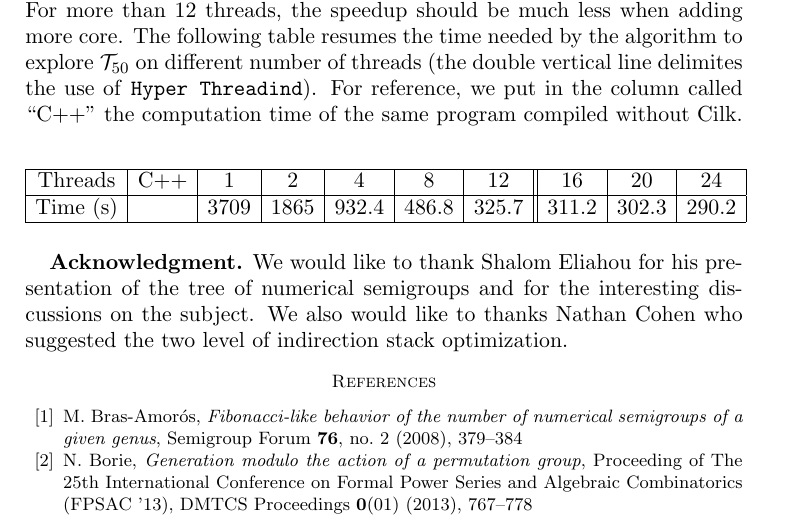
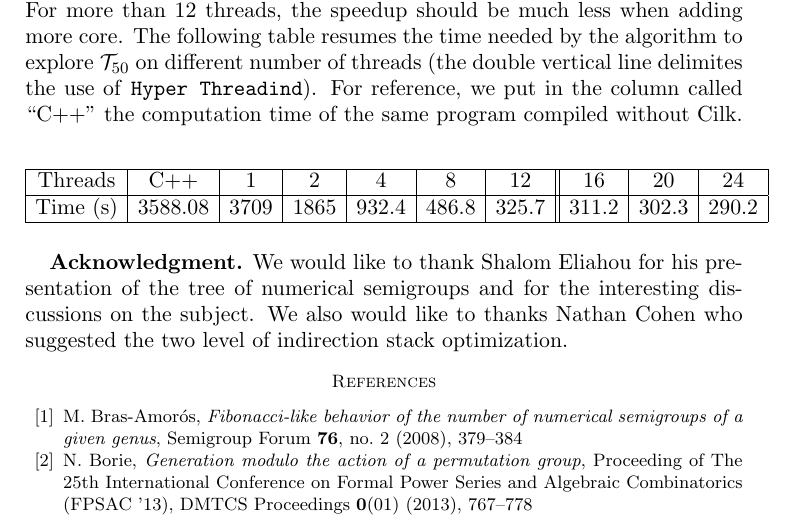
Before and after one commit to hivert/NumericMonoid, a LaTeX paper (Papier/article.tex): part of page 18 of 19, cut so that both start at the same text. Compiled offline with pdfLaTeX.

Commit message:
Reference Timing

```diff
--- a/Papier/article.tex
+++ b/Papier/article.tex
@@ -1130,7 +1130,7 @@ program compiled without Cilk.
 \hline
  Threads & C++ & 1 & 2 & 4 & 8 & 12 & 16 & 20 & 24\\
  \hline
- Time (s) &      & 3709 & 1865 & 932.4 & 486.8 & 325.7 & 311.2 & 302.3 & 290.2\\
+ Time (s) & 3588.08 & 3709 & 1865 & 932.4 & 486.8 & 325.7 & 311.2 & 302.3 & 290.2\\
  \hline
 \end{tabular}
 \end{figure}
```
Also changed, not shown: Papier/article.pdf.
